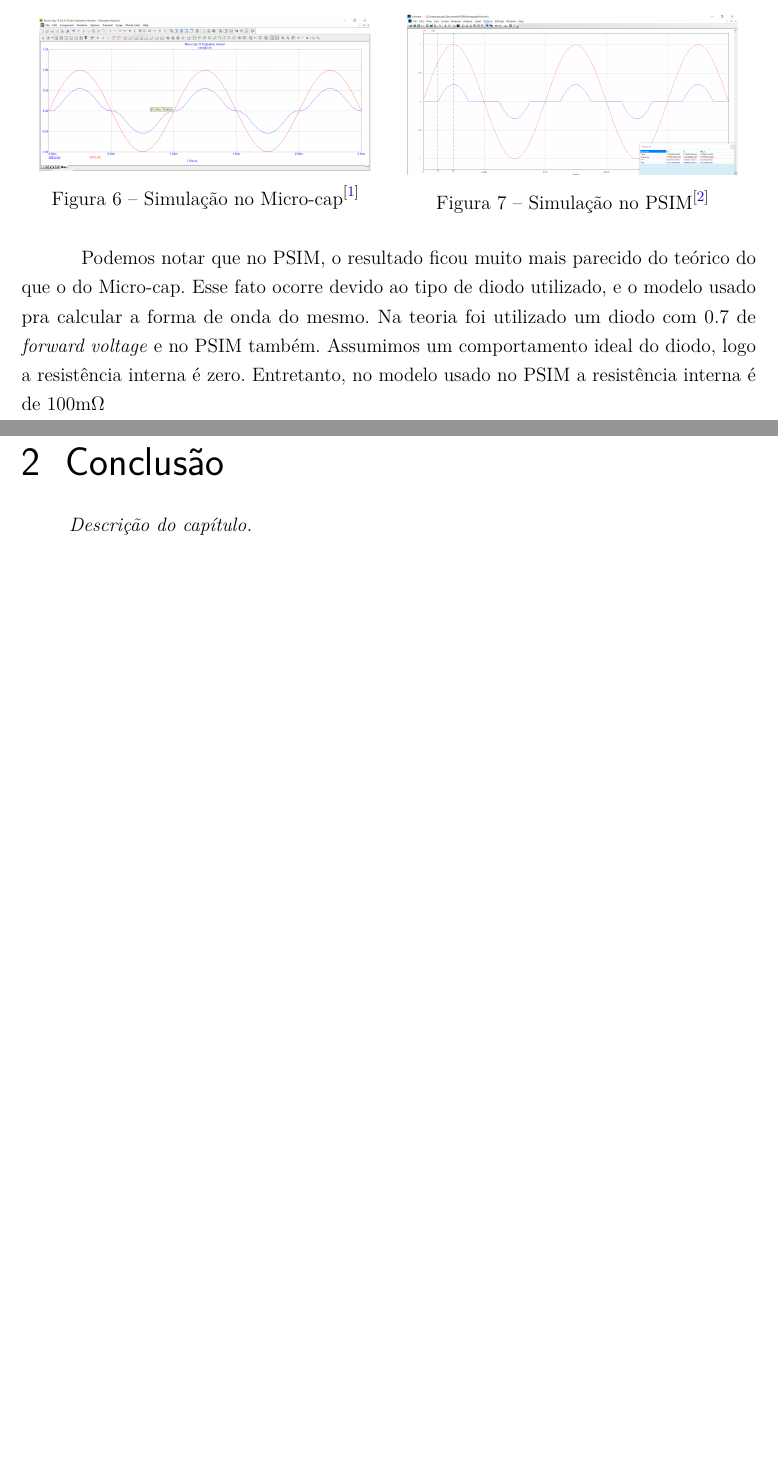
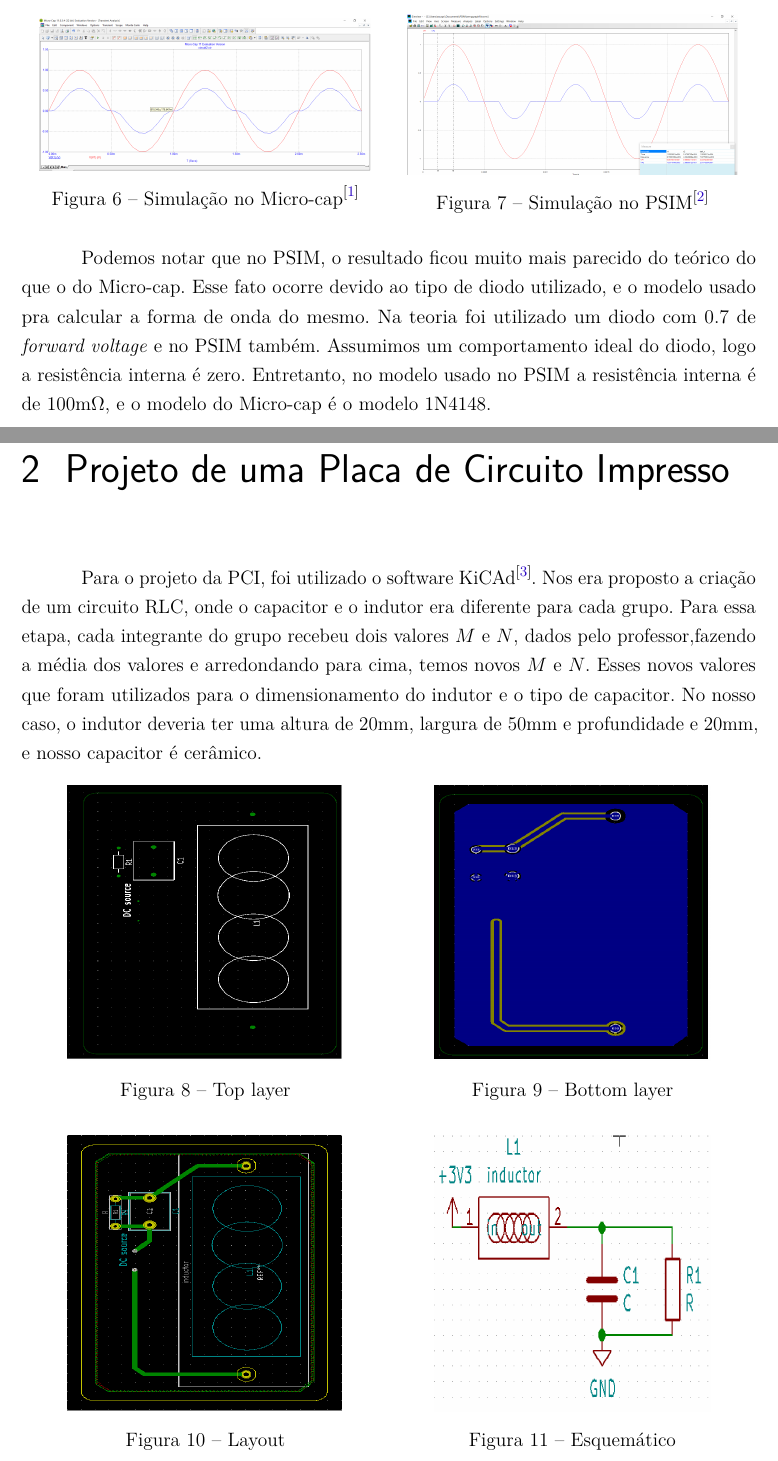
Before and after one commit to Ctfurlani/LabEletronica, a LaTeX thesis (abntex2-modelo-relatorio-tecnico.tex, which reads conteudo.tex): two parts of pages 6 and 7 of 8 before the commit and two parts of pages 6 and 7 of 9 after it, joined at a grey line, cut so that both start at the same text, the shorter picture padded with empty space. Compiled offline with pdfLaTeX.

Commit message:
PCB added

```diff
--- a/conteudo.tex
+++ b/conteudo.tex
@@ -74,21 +74,44 @@ Para o capacitor carregar 63\% do valor, no micro-cap temos um tempo de 150.876u
     \end{minipage}\hfill
 \end{figure}
 
-  Podemos notar que no PSIM, o resultado ficou muito mais parecido do teórico do que o do Micro-cap. Esse fato ocorre devido ao tipo de diodo utilizado, e o modelo usado pra calcular a forma de onda do mesmo. Na teoria foi utilizado um diodo com 0.7 de \textit{forward voltage} e no PSIM também. Assumimos um comportamento ideal do diodo, logo a resistência interna é zero. Entretanto, no modelo usado no PSIM a resistência interna é de 100m$\Omega$
+  Podemos notar que no PSIM, o resultado ficou muito mais parecido do teórico do que o do Micro-cap. Esse fato ocorre devido ao tipo de diodo utilizado, e o modelo usado pra calcular a forma de onda do mesmo. Na teoria foi utilizado um diodo com 0.7 de \textit{forward voltage} e no PSIM também. Assumimos um comportamento ideal do diodo, logo a resistência interna é zero. Entretanto, no modelo usado no PSIM a resistência interna é de 100m$\Omega$, e o modelo do Micro-cap é o modelo 1N4148.
 
+%-----------------------------------------------
+%   Projeto de uma Placa de Circuito Impresso
+%
+%---------------------------------
+\chapter{Projeto de uma Placa de Circuito Impresso }\label{cap_pcb}
 
+Para o projeto da PCI, foi utilizado o software KiCAd\cite{kicad}. Nos era proposto a criação de um circuito RLC, onde o capacitor e o indutor era diferente para cada grupo. Para essa etapa, cada integrante do grupo recebeu dois valores $M$ e $N$, dados pelo professor,fazendo a média dos valores e arredondando para cima, temos novos $M$ e $N$. Esses novos valores que foram utilizados para o dimensionamento do indutor e o tipo de capacitor. No nosso caso, o indutor deveria ter uma altura de 20mm, largura de 50mm e profundidade e 20mm, e nosso capacitor é cerâmico.
 
+\begin{figure}[!htb]
+    \begin{minipage}{0.5\textwidth}
+    \centering
+    \includegraphics[height = 6cm,width = 0.75\textwidth]{PCB_1.png}
+    \caption{Top layer}
+    \end{minipage}\hfill
+    \begin{minipage}{0.5\textwidth}
+    \centering
+    \includegraphics[height = 6cm,width = 0.75\textwidth]{PCB_2.png}
+    \caption{Bottom layer}
+    \end{minipage}\hfill
+\end{figure}
 
+\begin{figure}[!htb]
+    \begin{minipage}{0.5\textwidth}
+    \centering
+    \includegraphics[height = 6cm,width = 0.75\textwidth]{PCB_3.png}
+    \caption{Layout}
+    \end{minipage}\hfill
+    \begin{minipage}{0.5\textwidth}
+    \centering
+    \includegraphics[height = 6cm,width = 0.75\textwidth]{PCB_4.png}
+    \caption{Esquemático}
+    \end{minipage}\hfill
+\end{figure}
 
-
-
-
-
-
-\chapter{Conclusão}\label{cap_concl}
-
-
-\chapterprecis{Descrição do capítulo.}\index{sinopse de capítulo}
+\clearpage
+Na bottom layer, vemos que não temos uma rota para o ground, isso ocorre porque ela é uma zona preenchida \textit{gnd} assim, só é necessário o ponto de soldagem no capacitor e no resistor para eles estarem conectados ao ground.
 
 %-
 %	Conclusão
```
Also changed, not shown: PCB_1.png (added), PCB_2.png (added), PCB_3.png (added), PCB_4.png (added), conteudo.tex (2 more changed lines).
